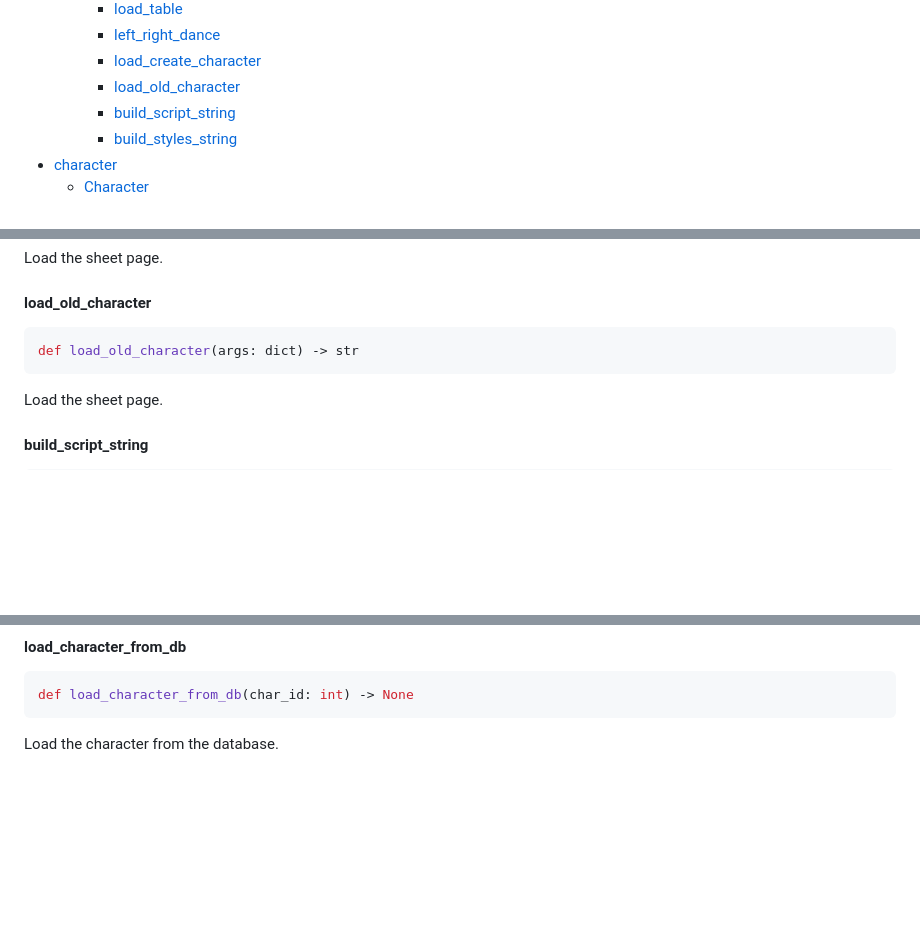
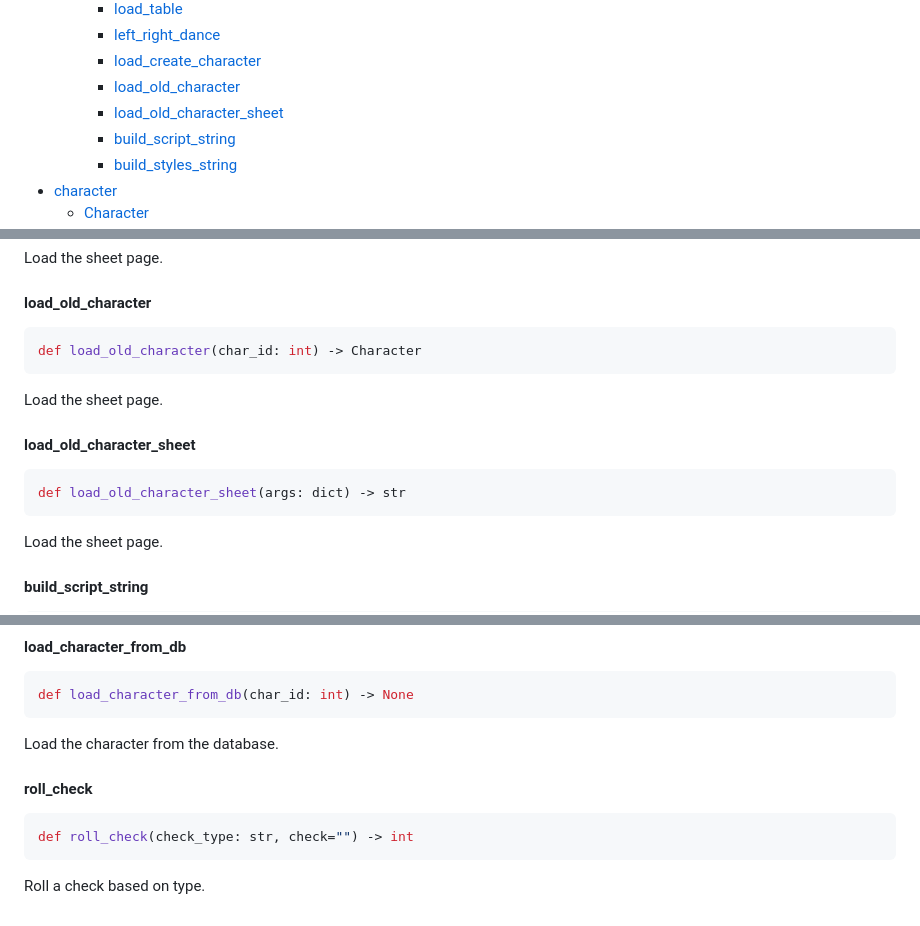
Before and after one commit to Fladolcetta/DnD, a Markdown page: docs/code.md, 3 parts joined by grey strips. GitHub-like rendering; blank space fills up the shorter version.

````diff
--- a/docs/code.md
+++ b/docs/code.md
@@ -75,6 +75,7 @@
     * [left\_right\_dance](#page_loader.PageLoader.left_right_dance)
     * [load\_create\_character](#page_loader.PageLoader.load_create_character)
     * [load\_old\_character](#page_loader.PageLoader.load_old_character)
+    * [load\_old\_character\_sheet](#page_loader.PageLoader.load_old_character_sheet)
     * [build\_script\_string](#page_loader.PageLoader.build_script_string)
     * [build\_styles\_string](#page_loader.PageLoader.build_styles_string)
 * [character](#character)
@@ -810,7 +812,17 @@ Load the sheet page.
 #### load\_old\_character
 
 ```python
-def load_old_character(args: dict) -> str
+def load_old_character(char_id: int) -> Character
+```
+
+Load the sheet page.
+
+<a id="page_loader.PageLoader.load_old_character_sheet"></a>
+
+#### load\_old\_character\_sheet
+
+```python
+def load_old_character_sheet(args: dict) -> str
 ```
 
 Load the sheet page.
@@ -991,3 +1003,13 @@ def load_character_from_db(char_id: int) -> None
 ```
 
 Load the character from the database.
+
+<a id="character.Character.roll_check"></a>
+
+#### roll\_check
+
+```python
+def roll_check(check_type: str, check="") -> int
+```
+
+Roll a check based on type.
````
Also changed, not shown: other parts of docs/code.md (+1 -0 lines).
